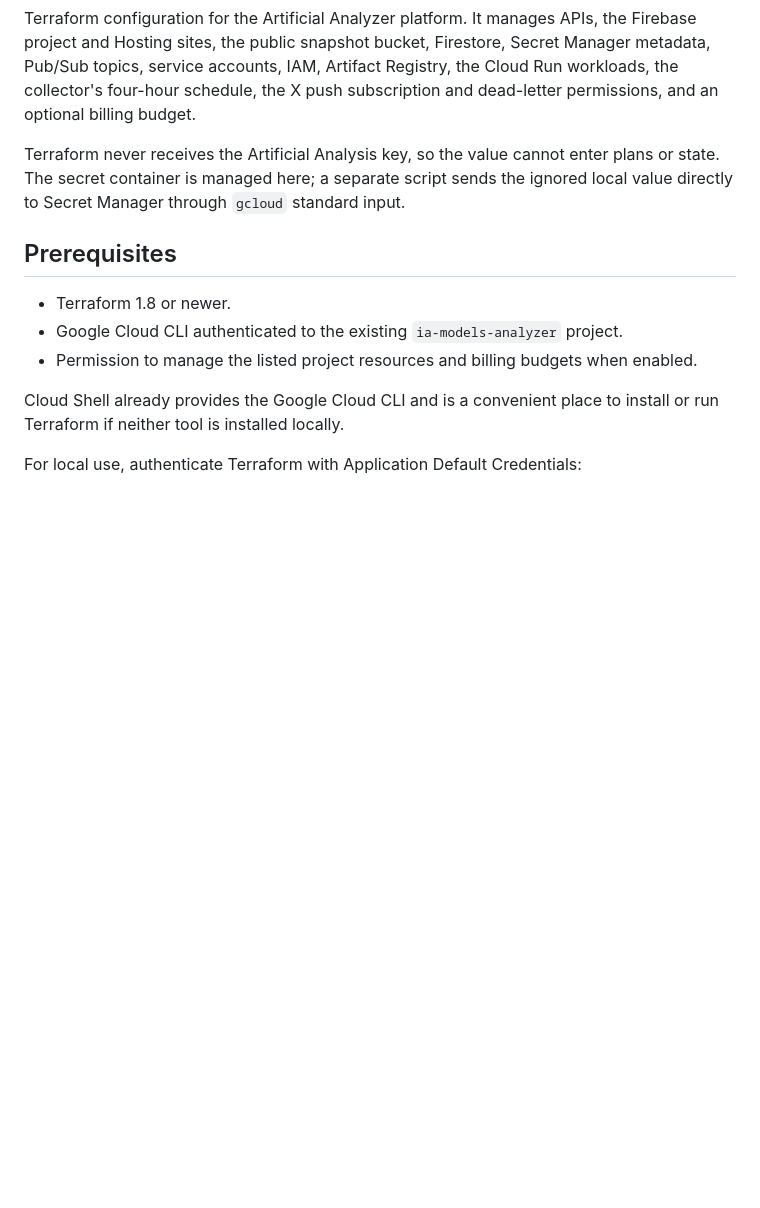
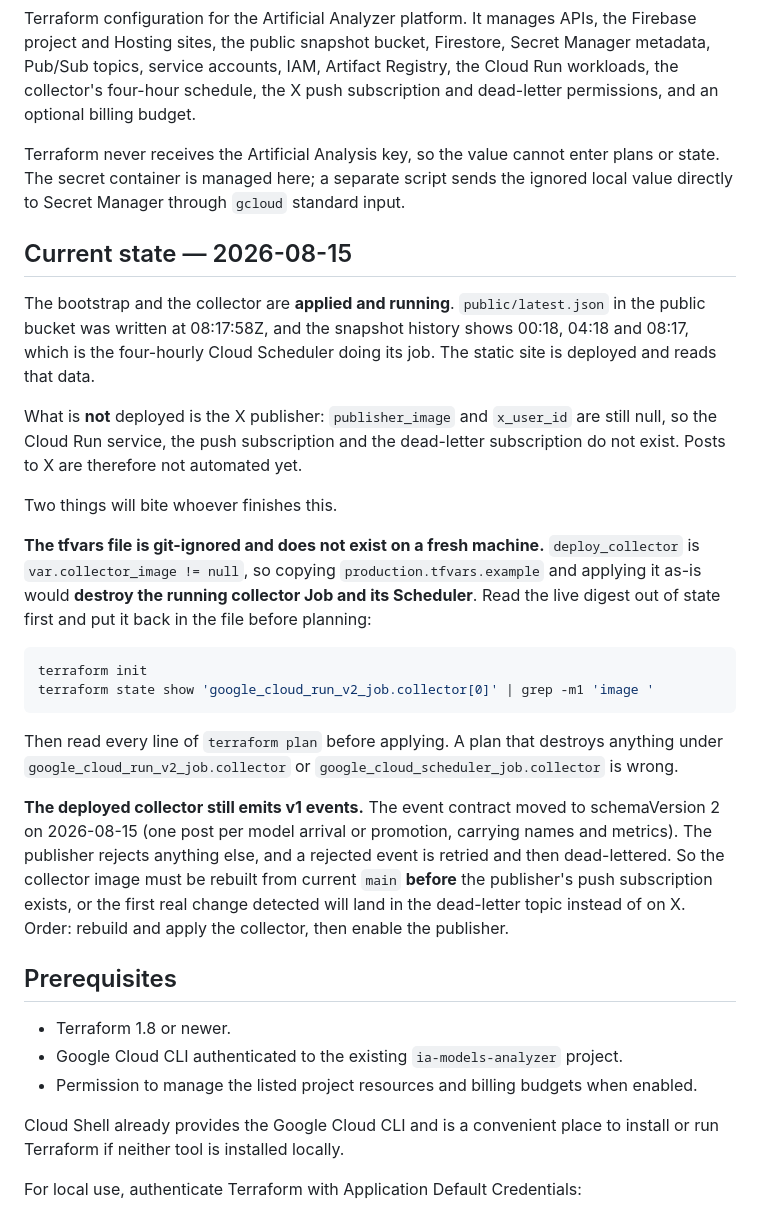
Before and after one commit to garrese/ai-pareto, a Markdown page: infra/gcp/README.md, the part around the change. Rendered like a GitHub page; blank space fills up the shorter version.

Commit message:
Record that the collector is live and what finishing the bot needs
The status line claimed nothing was applied. The collector has in fact been
running four-hourly since 2026-08-14 — the snapshot history shows 00:18, 04:18
and 08:17 today — and the site serves that data. Only the X publisher is left.

Documents two traps for whoever applies it. The tfvars file is git-ignored, so
copying the example and applying it would destroy the running collector Job,
because deploy_collector keys off collector_image being non-null. And the
deployed collector still emits v1 events while the publisher now only accepts
v2, so the collector must be rebuilt before the push subscription exists or the
first real change dead-letters instead of reaching X.

Co-Authored-By: Claude Opus 5 <noreply@anthropic.com>

````diff
--- a/infra/gcp/README.md
+++ b/infra/gcp/README.md
@@ -8,6 +8,38 @@ schedule, the X push subscription and dead-letter permissions, and an optional b
 Terraform never receives the Artificial Analysis key, so the value cannot enter plans or state. The
 secret container is managed here; a separate script sends the ignored local value directly to Secret
 Manager through `gcloud` standard input.
+
+## Current state — 2026-08-15
+
+The bootstrap and the collector are **applied and running**. `public/latest.json` in the public
+bucket was written at 08:17:58Z, and the snapshot history shows 00:18, 04:18 and 08:17, which is the
+four-hourly Cloud Scheduler doing its job. The static site is deployed and reads that data.
+
+What is **not** deployed is the X publisher: `publisher_image` and `x_user_id` are still null, so the
+Cloud Run service, the push subscription and the dead-letter subscription do not exist. Posts to X
+are therefore not automated yet.
+
+Two things will bite whoever finishes this.
+
+**The tfvars file is git-ignored and does not exist on a fresh machine.** `deploy_collector` is
+`var.collector_image != null`, so copying `production.tfvars.example` and applying it as-is would
+**destroy the running collector Job and its Scheduler**. Read the live digest out of state first and
+put it back in the file before planning:
+
+```bash
+terraform init
+terraform state show 'google_cloud_run_v2_job.collector[0]' | grep -m1 'image '
+```
+
+Then read every line of `terraform plan` before applying. A plan that destroys anything under
+`google_cloud_run_v2_job.collector` or `google_cloud_scheduler_job.collector` is wrong.
+
+**The deployed collector still emits v1 events.** The event contract moved to schemaVersion 2 on
+2026-08-15 (one post per model arrival or promotion, carrying names and metrics). The publisher
+rejects anything else, and a rejected event is retried and then dead-lettered. So the collector image
+must be rebuilt from current `main` **before** the publisher's push subscription exists, or the first
+real change detected will land in the dead-letter topic instead of on X. Order: rebuild and apply the
+collector, then enable the publisher.
 
 ## Prerequisites
 
````
Also changed, not shown: README.md (+3 -1 lines).
